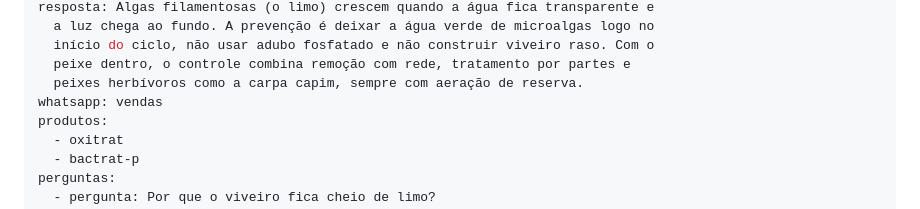
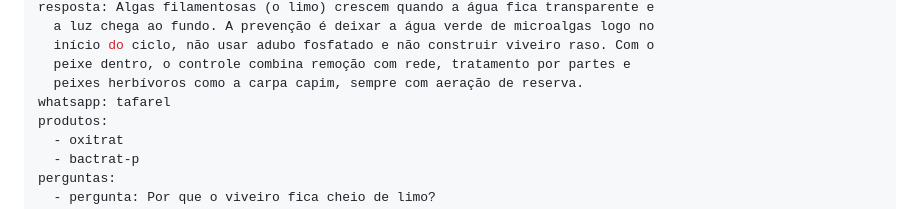
Before and after one commit to 17fagnercampos/engtafarelsa-site, a Markdown page: conteudo/blog/algas-filamentosas-no-viveiro.md, the part around the change. GitHub-like rendering.

Commit message:
Update conteudo/blog/algas-filamentosas-no-viveiro.md (via Pages CMS)

```diff
--- a/conteudo/blog/algas-filamentosas-no-viveiro.md
+++ b/conteudo/blog/algas-filamentosas-no-viveiro.md
@@ -10,7 +10,7 @@ resposta: Algas filamentosas (o limo) crescem quando a água fica transparente e
   início do ciclo, não usar adubo fosfatado e não construir viveiro raso. Com o
   peixe dentro, o controle combina remoção com rede, tratamento por partes e
   peixes herbívoros como a carpa capim, sempre com aeração de reserva.
-whatsapp: vendas
+whatsapp: tafarel
 produtos:
   - oxitrat
   - bactrat-p
```
